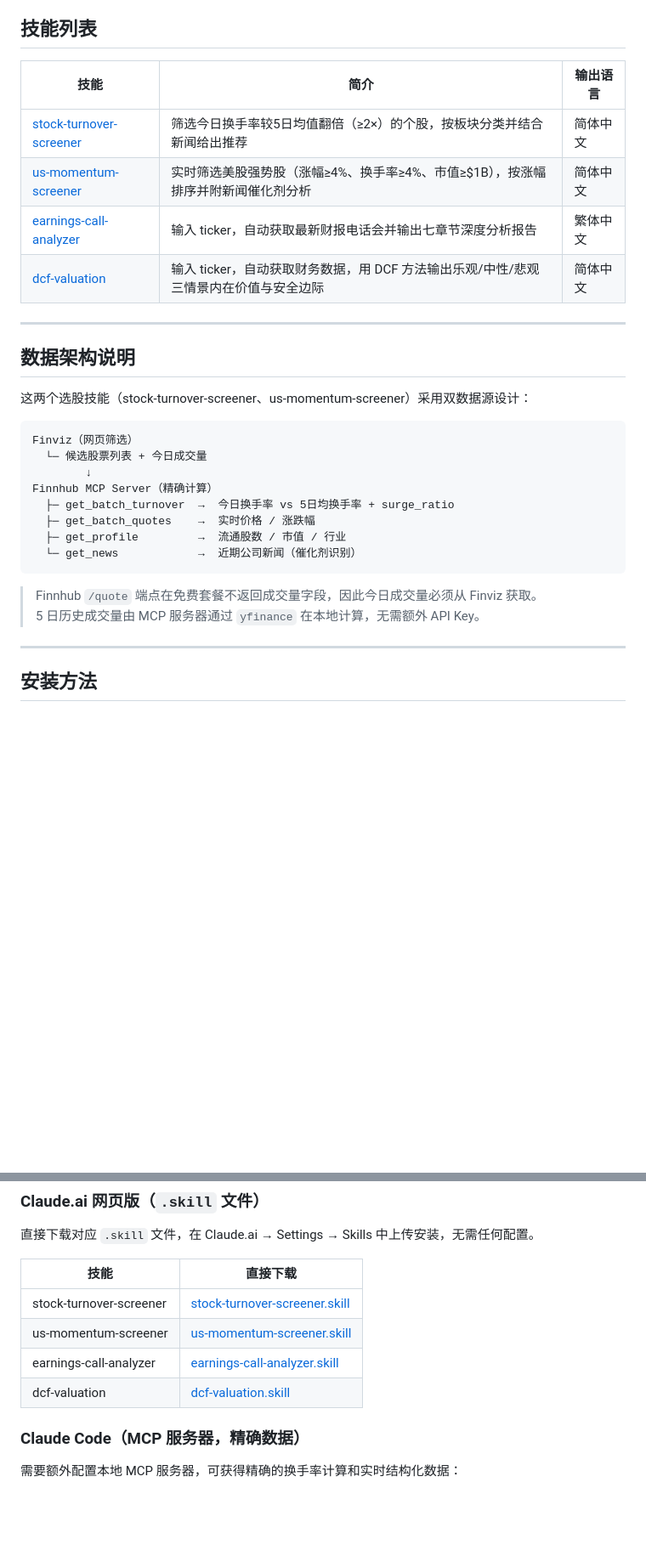
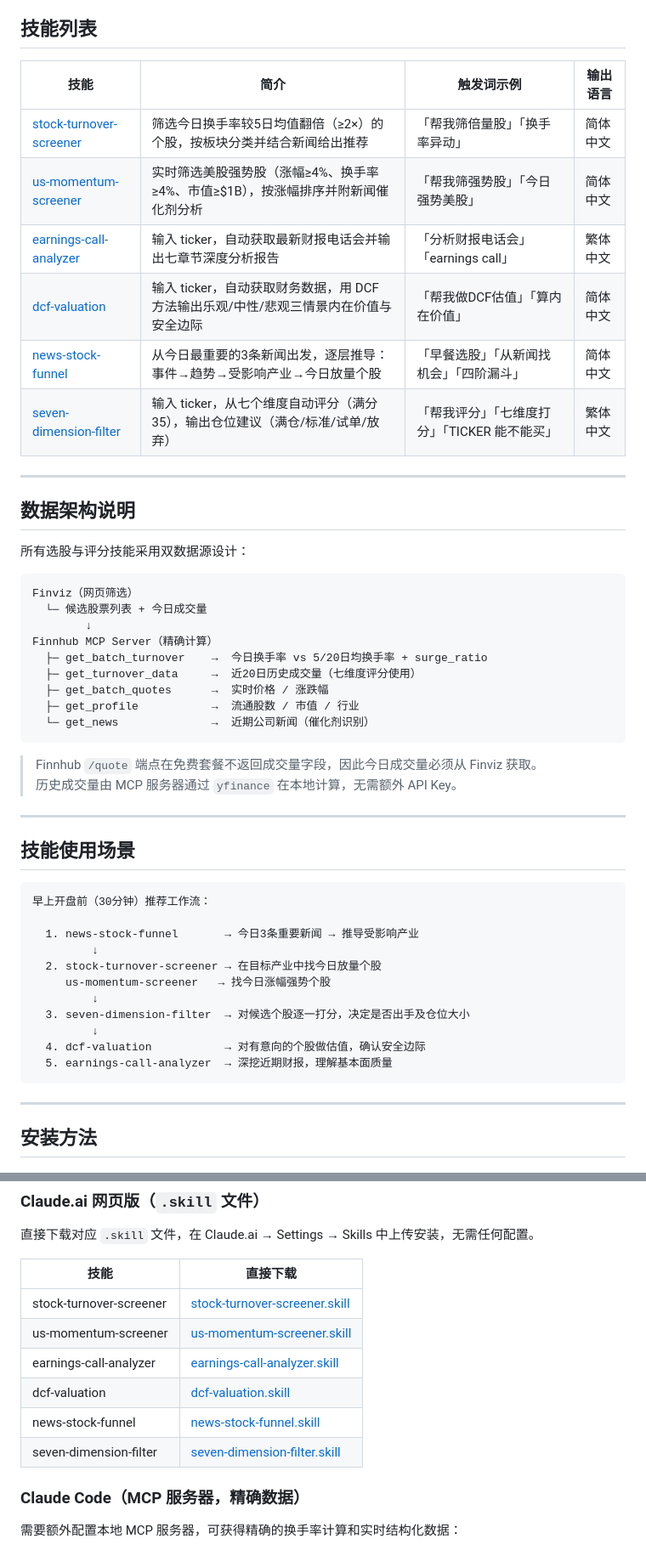
Before and after one commit to YuzongG/Claude-skills, a Markdown page: finance/README.md, 2 parts joined by grey strips. Shown at 85% size. Drawn GitHub-style; blank space fills up the shorter version.

Commit message:
docs: update README — 新增 news-stock-funnel 与 seven-dimension-filter，技能数量 4→6
新增技能使用场景工作流说明（早餐30分钟推荐流程），
更新目录结构、技能列表、触发词说明和安装链接。

Co-Authored-By: Claude Sonnet 4.6 <noreply@anthropic.com>

````diff
--- a/finance/README.md
+++ b/finance/README.md
@@ -4,32 +4,53 @@
 
 ## 技能列表
 
-| 技能 | 简介 | 输出语言 |
-|------|------|----------|
-| [stock-turnover-screener](./stock-turnover-screener/) | 筛选今日换手率较5日均值翻倍（≥2×）的个股，按板块分类并结合新闻给出推荐 | 简体中文 |
-| [us-momentum-screener](./us-momentum-screener/) | 实时筛选美股强势股（涨幅≥4%、换手率≥4%、市值≥$1B），按涨幅排序并附新闻催化剂分析 | 简体中文 |
-| [earnings-call-analyzer](./earnings-call-analyzer/) | 输入 ticker，自动获取最新财报电话会并输出七章节深度分析报告 | 繁体中文 |
-| [dcf-valuation](./dcf-valuation/) | 输入 ticker，自动获取财务数据，用 DCF 方法输出乐观/中性/悲观三情景内在价值与安全边际 | 简体中文 |
+| 技能 | 简介 | 触发词示例 | 输出语言 |
+|------|------|-----------|----------|
+| [stock-turnover-screener](./stock-turnover-screener/) | 筛选今日换手率较5日均值翻倍（≥2×）的个股，按板块分类并结合新闻给出推荐 | 「帮我筛倍量股」「换手率异动」 | 简体中文 |
+| [us-momentum-screener](./us-momentum-screener/) | 实时筛选美股强势股（涨幅≥4%、换手率≥4%、市值≥$1B），按涨幅排序并附新闻催化剂分析 | 「帮我筛强势股」「今日强势美股」 | 简体中文 |
+| [earnings-call-analyzer](./earnings-call-analyzer/) | 输入 ticker，自动获取最新财报电话会并输出七章节深度分析报告 | 「分析财报电话会」「earnings call」 | 繁体中文 |
+| [dcf-valuation](./dcf-valuation/) | 输入 ticker，自动获取财务数据，用 DCF 方法输出乐观/中性/悲观三情景内在价值与安全边际 | 「帮我做DCF估值」「算内在价值」 | 简体中文 |
+| [news-stock-funnel](./news-stock-funnel/) | 从今日最重要的3条新闻出发，逐层推导：事件→趋势→受影响产业→今日放量个股 | 「早餐选股」「从新闻找机会」「四阶漏斗」 | 简体中文 |
+| [seven-dimension-filter](./seven-dimension-filter/) | 输入 ticker，从七个维度自动评分（满分35），输出仓位建议（满仓/标准/试单/放弃） | 「帮我评分」「七维度打分」「TICKER 能不能买」 | 繁体中文 |
 
 ---
 
 ## 数据架构说明
 
-这两个选股技能（stock-turnover-screener、us-momentum-screener）采用双数据源设计：
+所有选股与评分技能采用双数据源设计：
 
 ```
 Finviz（网页筛选）
   └─ 候选股票列表 + 今日成交量
         ↓
 Finnhub MCP Server（精确计算）
-  ├─ get_batch_turnover  →  今日换手率 vs 5日均换手率 + surge_ratio
-  ├─ get_batch_quotes    →  实时价格 / 涨跌幅
-  ├─ get_profile         →  流通股数 / 市值 / 行业
-  └─ get_news            →  近期公司新闻（催化剂识别）
+  ├─ get_batch_turnover    →  今日换手率 vs 5/20日均换手率 + surge_ratio
+  ├─ get_turnover_data     →  近20日历史成交量（七维度评分使用）
+  ├─ get_batch_quotes      →  实时价格 / 涨跌幅
+  ├─ get_profile           →  流通股数 / 市值 / 行业
+  └─ get_news              →  近期公司新闻（催化剂识别）
 ```
 
 > Finnhub `/quote` 端点在免费套餐不返回成交量字段，因此今日成交量必须从 Finviz 获取。
-> 5 日历史成交量由 MCP 服务器通过 `yfinance` 在本地计算，无需额外 API Key。
+> 历史成交量由 MCP 服务器通过 `yfinance` 在本地计算，无需额外 API Key。
+
+---
+
+## 技能使用场景
+
+```
+早上开盘前（30分钟）推荐工作流：
+
+  1. news-stock-funnel       → 今日3条重要新闻 → 推导受影响产业
+         ↓
+  2. stock-turnover-screener → 在目标产业中找今日放量个股
+     us-momentum-screener   → 找今日涨幅强势个股
+         ↓
+  3. seven-dimension-filter  → 对候选个股逐一打分，决定是否出手及仓位大小
+         ↓
+  4. dcf-valuation           → 对有意向的个股做估值，确认安全边际
+  5. earnings-call-analyzer  → 深挖近期财报，理解基本面质量
+```
 
 ---
 
@@ -45,6 +66,8 @@ Finnhub MCP Server（精确计算）
 | us-momentum-screener | [us-momentum-screener.skill](./us-momentum-screener/us-momentum-screener.skill) |
 | earnings-call-analyzer | [earnings-call-analyzer.skill](./earnings-call-analyzer/earnings-call-analyzer.skill) |
 | dcf-valuation | [dcf-valuation.skill](./dcf-valuation/dcf-valuation.skill) |
+| news-stock-funnel | [news-stock-funnel.skill](./news-stock-funnel/news-stock-funnel.skill) |
+| seven-dimension-filter | [seven-dimension-filter.skill](./seven-dimension-filter/seven-dimension-filter.skill) |
 
 ### Claude Code（MCP 服务器，精确数据）
 
````
Also changed, not shown: other parts of finance/README.md (+1 -1 lines), README.md (+12 -9 lines).
